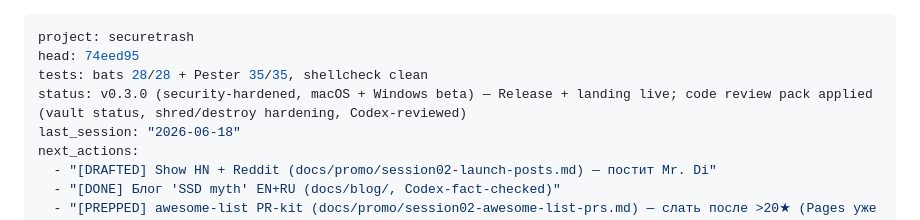
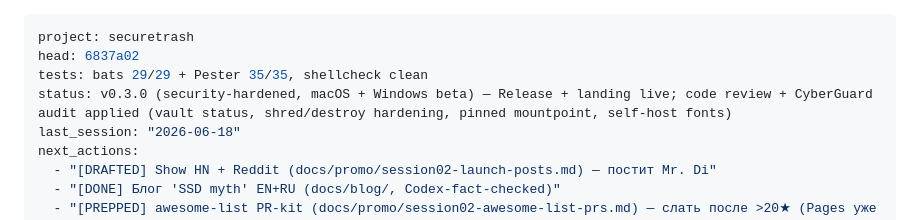
Before and after one commit to Di-kairos/securetrash, a Markdown page: PROGRESS.md, the part around the change. Drawn GitHub-style.

Commit message:
docs(progress): bump head to 1d5e87c, tests 29/29 (audit fixes)
Co-Authored-By: Claude Opus 4.8 (1M context) <noreply@anthropic.com>

```diff
--- a/PROGRESS.md
+++ b/PROGRESS.md
@@ -1,8 +1,8 @@
 ---
 project: securetrash
-head: 74eed95
-tests: bats 28/28 + Pester 35/35, shellcheck clean
-status: v0.3.0 (security-hardened, macOS + Windows beta) — Release + landing live; code review pack applied (vault status, shred/destroy hardening, Codex-reviewed)
+head: 6837a02
+tests: bats 29/29 + Pester 35/35, shellcheck clean
+status: v0.3.0 (security-hardened, macOS + Windows beta) — Release + landing live; code review + CyberGuard audit applied (vault status, shred/destroy hardening, pinned mountpoint, self-host fonts)
 last_session: "2026-06-18"
 next_actions:
   - "[DRAFTED] Show HN + Reddit (docs/promo/session02-launch-posts.md) — постит Mr. Di"
```
